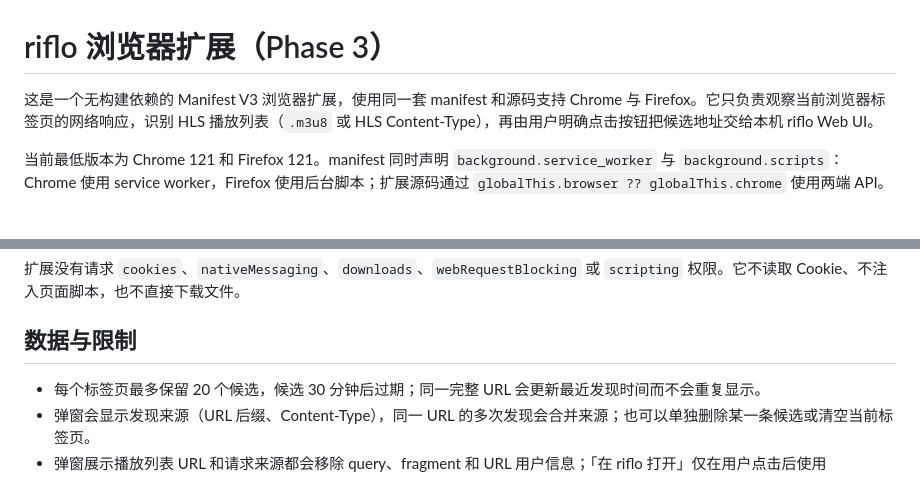
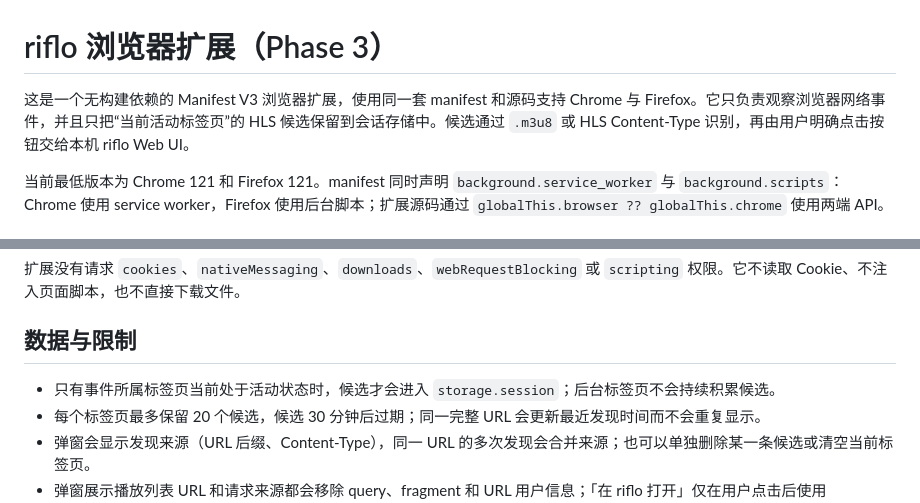
Before and after one commit to dzaneyo/riflo, a Markdown page: extension/README.md, 2 parts joined by grey strips. Rendered like a GitHub page.

Commit message:
docs: clarify active-tab candidate retention

```diff
--- a/extension/README.md
+++ b/extension/README.md
@@ -1,6 +1,6 @@
 # riflo 浏览器扩展（Phase 3）
 
-这是一个无构建依赖的 Manifest V3 浏览器扩展，使用同一套 manifest 和源码支持 Chrome 与 Firefox。它只负责观察当前浏览器标签页的网络响应，识别 HLS 播放列表（`.m3u8` 或 HLS Content-Type），再由用户明确点击按钮把候选地址交给本机 riflo Web UI。
+这是一个无构建依赖的 Manifest V3 浏览器扩展，使用同一套 manifest 和源码支持 Chrome 与 Firefox。它只负责观察浏览器网络事件，并且只把“当前活动标签页”的 HLS 候选保留到会话存储中。候选通过 `.m3u8` 或 HLS Content-Type 识别，再由用户明确点击按钮交给本机 riflo Web UI。
 
 当前最低版本为 Chrome 121 和 Firefox 121。manifest 同时声明 `background.service_worker` 与 `background.scripts`：Chrome 使用 service worker，Firefox 使用后台脚本；扩展源码通过 `globalThis.browser ?? globalThis.chrome` 使用两端 API。
 
@@ -49,6 +49,7 @@ http://127.0.0.1:8787/#source=<编码后的完整播放列表地址>&referer=<
 
 ## 数据与限制
 
+- 只有事件所属标签页当前处于活动状态时，候选才会进入 `storage.session`；后台标签页不会持续积累候选。
 - 每个标签页最多保留 20 个候选，候选 30 分钟后过期；同一完整 URL 会更新最近发现时间而不会重复显示。
 - 弹窗会显示发现来源（URL 后缀、Content-Type），同一 URL 的多次发现会合并来源；也可以单独删除某一条候选或清空当前标签页。
 - 弹窗展示播放列表 URL 和请求来源都会移除 query、fragment 和 URL 用户信息；「在 riflo 打开」仅在用户点击后使用 storage.session 中保存的完整播放列表 URL 和安全请求上下文。
```
